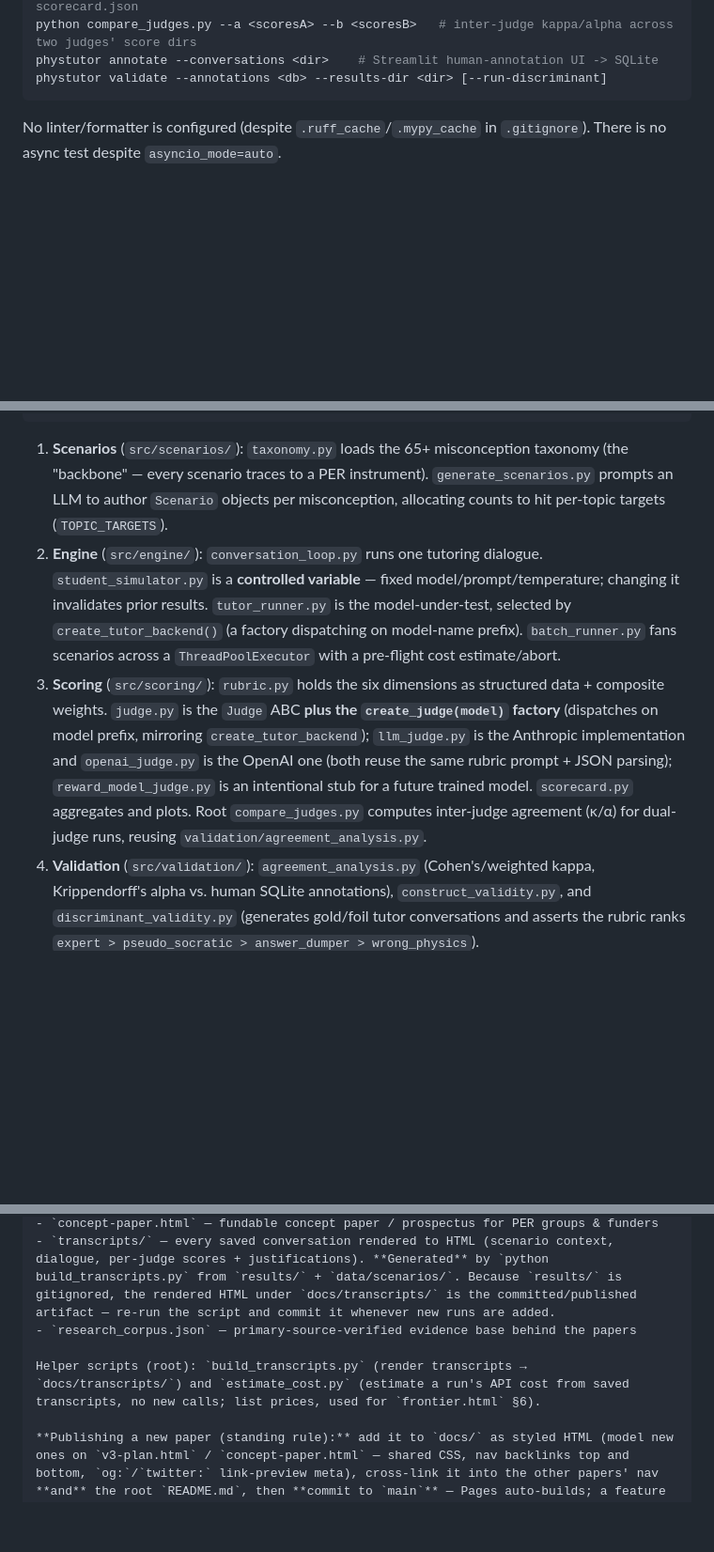
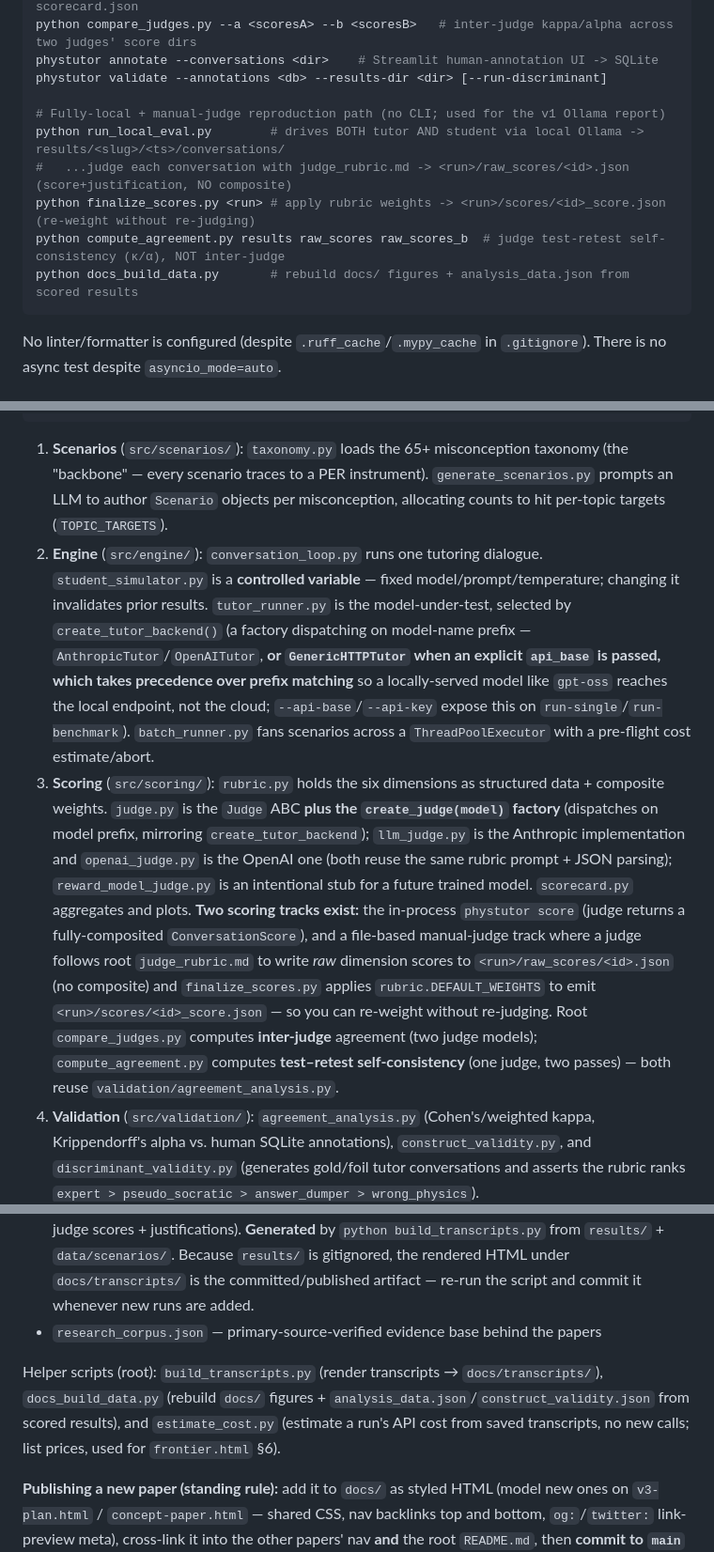
Before and after one commit to chaotic-curiosity-io/phys-tutor-bench, a Markdown page: CLAUDE.md, 3 parts joined by grey strips. Shown at 94% size. Rendered like a GitHub page; blank space fills up the shorter version.

Commit message:
CLAUDE.md: document local-repro pipeline, 3rd tutor backend, dual scoring tracks
Reconcile the agent-facing guide with behavior the README already documented:
- local/manual reproduction chain (run_local_eval -> judge_rubric.md ->
  finalize_scores -> docs_build_data; compute_agreement for test-retest)
- GenericHTTPTutor backend + api_base-takes-precedence routing
- the two scoring tracks (in-process score vs raw_scores -> finalize)
- loadenv.sh lowercase->uppercase env shim; docs_build_data helper
- remove an orphan code fence that wrapped the whole docs section

Co-Authored-By: Claude Opus 4.8 (1M context) <noreply@anthropic.com>
Claude-Session: https://claude.ai/code/session_01NQyaKUXs4vCPixyDi3Zzkw

````diff
--- a/CLAUDE.md
+++ b/CLAUDE.md
@@ -24,6 +24,13 @@ phystutor scorecard --results-dir results/ --compare modelA,modelB   # tables +
 python compare_judges.py --a <scoresA> --b <scoresB>   # inter-judge kappa/alpha across two judges' score dirs
 phystutor annotate --conversations <dir>    # Streamlit human-annotation UI -> SQLite
 phystutor validate --annotations <db> --results-dir <dir> [--run-discriminant]
+
+# Fully-local + manual-judge reproduction path (no CLI; used for the v1 Ollama report)
+python run_local_eval.py        # drives BOTH tutor AND student via local Ollama -> results/<slug>/<ts>/conversations/
+#   ...judge each conversation with judge_rubric.md -> <run>/raw_scores/<id>.json  (score+justification, NO composite)
+python finalize_scores.py <run> # apply rubric weights -> <run>/scores/<id>_score.json  (re-weight without re-judging)
+python compute_agreement.py results raw_scores raw_scores_b  # judge test-retest self-consistency (κ/α), NOT inter-judge
+python docs_build_data.py       # rebuild docs/ figures + analysis_data.json from scored results
 ```
 
 No linter/formatter is configured (despite `.ruff_cache`/`.mypy_cache` in `.gitignore`). There is no async test despite `asyncio_mode=auto`.
@@ -44,8 +51,8 @@ taxonomy ──generate──> Scenario JSON ──run──> ConversationRecord
 ```
 
 1. **Scenarios** (`src/scenarios/`): `taxonomy.py` loads the 65+ misconception taxonomy (the "backbone" — every scenario traces to a PER instrument). `generate_scenarios.py` prompts an LLM to author `Scenario` objects per misconception, allocating counts to hit per-topic targets (`TOPIC_TARGETS`).
-2. **Engine** (`src/engine/`): `conversation_loop.py` runs one tutoring dialogue. `student_simulator.py` is a **controlled variable** — fixed model/prompt/temperature; changing it invalidates prior results. `tutor_runner.py` is the model-under-test, selected by `create_tutor_backend()` (a factory dispatching on model-name prefix). `batch_runner.py` fans scenarios across a `ThreadPoolExecutor` with a pre-flight cost estimate/abort.
-3. **Scoring** (`src/scoring/`): `rubric.py` holds the six dimensions as structured data + composite weights. `judge.py` is the `Judge` ABC **plus the `create_judge(model)` factory** (dispatches on model prefix, mirroring `create_tutor_backend`); `llm_judge.py` is the Anthropic implementation and `openai_judge.py` is the OpenAI one (both reuse the same rubric prompt + JSON parsing); `reward_model_judge.py` is an intentional stub for a future trained model. `scorecard.py` aggregates and plots. Root `compare_judges.py` computes inter-judge agreement (κ/α) for dual-judge runs, reusing `validation/agreement_analysis.py`.
+2. **Engine** (`src/engine/`): `conversation_loop.py` runs one tutoring dialogue. `student_simulator.py` is a **controlled variable** — fixed model/prompt/temperature; changing it invalidates prior results. `tutor_runner.py` is the model-under-test, selected by `create_tutor_backend()` (a factory dispatching on model-name prefix — `AnthropicTutor`/`OpenAITutor`, **or `GenericHTTPTutor` when an explicit `api_base` is passed, which takes precedence over prefix matching** so a locally-served model like `gpt-oss` reaches the local endpoint, not the cloud; `--api-base`/`--api-key` expose this on `run-single`/`run-benchmark`). `batch_runner.py` fans scenarios across a `ThreadPoolExecutor` with a pre-flight cost estimate/abort.
+3. **Scoring** (`src/scoring/`): `rubric.py` holds the six dimensions as structured data + composite weights. `judge.py` is the `Judge` ABC **plus the `create_judge(model)` factory** (dispatches on model prefix, mirroring `create_tutor_backend`); `llm_judge.py` is the Anthropic implementation and `openai_judge.py` is the OpenAI one (both reuse the same rubric prompt + JSON parsing); `reward_model_judge.py` is an intentional stub for a future trained model. `scorecard.py` aggregates and plots. **Two scoring tracks exist:** the in-process `phystutor score` (judge returns a fully-composited `ConversationScore`), and a file-based manual-judge track where a judge follows root `judge_rubric.md` to write *raw* dimension scores to `<run>/raw_scores/<id>.json` (no composite) and `finalize_scores.py` applies `rubric.DEFAULT_WEIGHTS` to emit `<run>/scores/<id>_score.json` — so you can re-weight without re-judging. Root `compare_judges.py` computes **inter-judge** agreement (two judge models); `compute_agreement.py` computes **test–retest self-consistency** (one judge, two passes) — both reuse `validation/agreement_analysis.py`.
 4. **Validation** (`src/validation/`): `agreement_analysis.py` (Cohen's/weighted kappa, Krippendorff's alpha vs. human SQLite annotations), `construct_validity.py`, and `discriminant_validity.py` (generates gold/foil tutor conversations and asserts the rubric ranks `expert > pseudo_socratic > answer_dumper > wrong_physics`). `human_annotation_interface.py` is the Streamlit app.
 
 ### The six dimensions (defined once in `rubric.py`)
@@ -76,7 +83,7 @@ MD (misconception diagnosis), SS (scaffolding), ADR (answer-disclosure restraint
 - `transcripts/` — every saved conversation rendered to HTML (scenario context, dialogue, per-judge scores + justifications). **Generated** by `python build_transcripts.py` from `results/` + `data/scenarios/`. Because `results/` is gitignored, the rendered HTML under `docs/transcripts/` is the committed/published artifact — re-run the script and commit it whenever new runs are added.
 - `research_corpus.json` — primary-source-verified evidence base behind the papers
 
-Helper scripts (root): `build_transcripts.py` (render transcripts → `docs/transcripts/`) and `estimate_cost.py` (estimate a run's API cost from saved transcripts, no new calls; list prices, used for `frontier.html` §6).
+Helper scripts (root): `build_transcripts.py` (render transcripts → `docs/transcripts/`), `docs_build_data.py` (rebuild `docs/` figures + `analysis_data.json`/`construct_validity.json` from scored results), and `estimate_cost.py` (estimate a run's API cost from saved transcripts, no new calls; list prices, used for `frontier.html` §6).
 
 **Publishing a new paper (standing rule):** add it to `docs/` as styled HTML (model new ones on `v3-plan.html` / `concept-paper.html` — shared CSS, nav backlinks top and bottom, `og:`/`twitter:` link-preview meta), cross-link it into the other papers' nav **and** the root `README.md`, then **commit to `main`** — Pages auto-builds; a feature branch would NOT deploy. Verify the live URL after the build settles.
 
````
Also changed, not shown: other parts of CLAUDE.md (+1 -1 lines).
